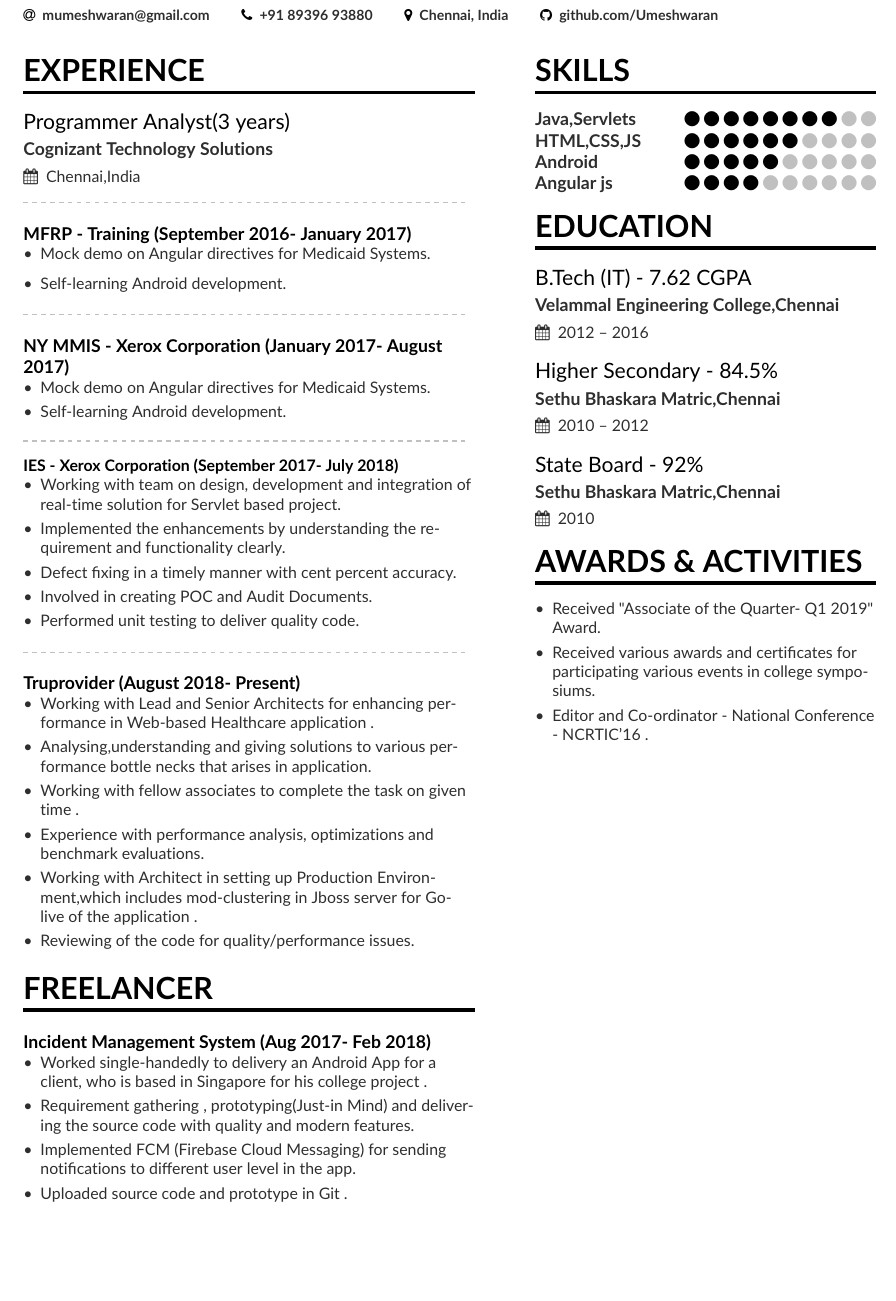
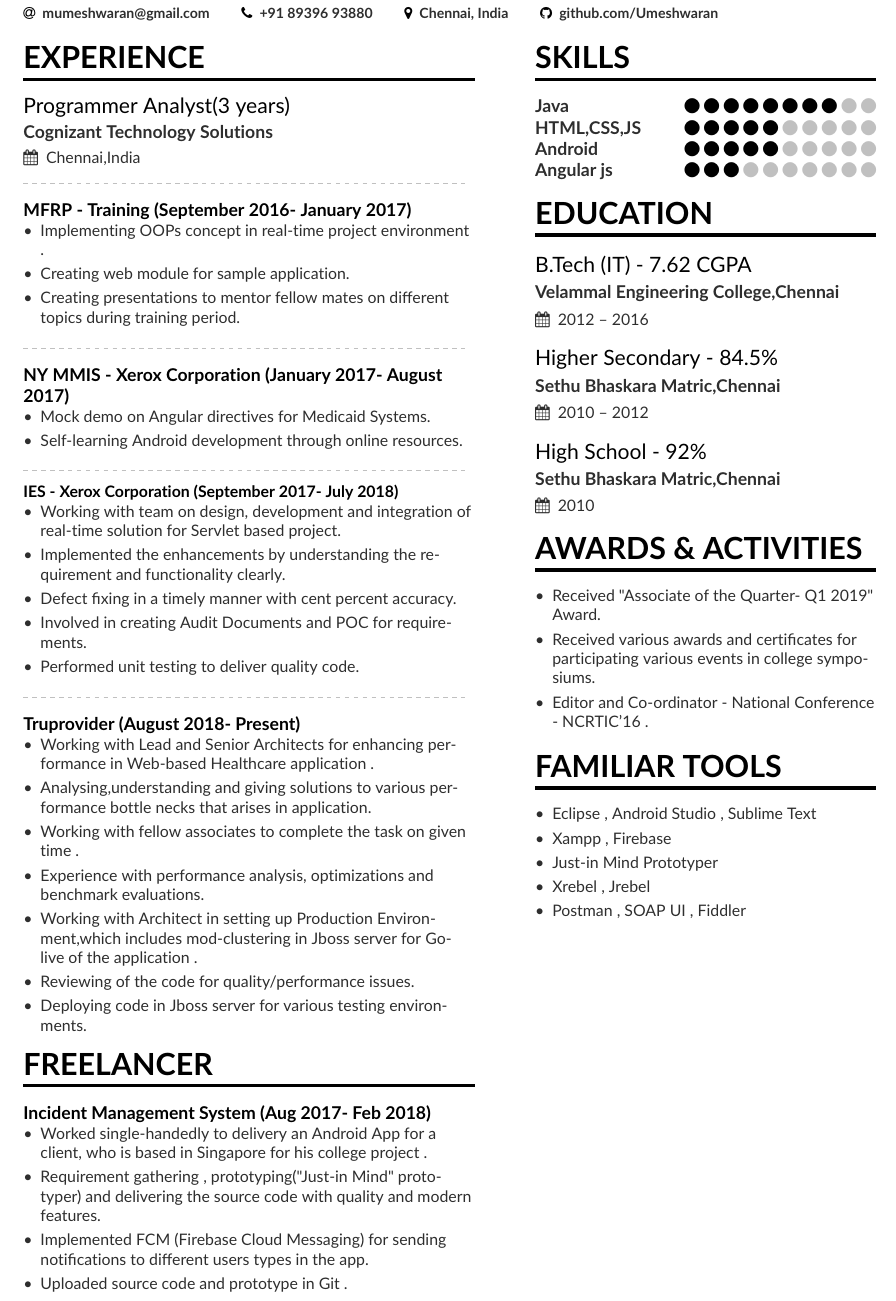
Before and after one commit to Umeshwaran/Umesh_CV, a LaTeX CV (mmayer.tex, which reads page1sidebar.tex): part of the page, cut so that both start at the same text, the shorter picture padded with empty space. Compiled offline with pdfLaTeX.

Commit message:
Update Skills and tools

```diff
--- a/mmayer.tex
+++ b/mmayer.tex
@@ -99,10 +99,11 @@
 \cvinternal{MFRP - Training (September 2016- January 2017)}
 
 \begin{itemize}
-\item Mock demo on Angular directives for Medicaid Systems.
-\smallskip
-\item Self-learning Android development.
-
+\item Implementing OOPs concept in real-time project environment .
+\small
+\item Creating web module for sample application.
+\small
+\item Creating presentations to mentor fellow mates on different topics during training period.
 \end{itemize}
 \divider
 
@@ -112,7 +113,7 @@
 \begin{itemize}
 \item Mock demo on Angular directives for Medicaid Systems.
 \small
-\item Self-learning Android development.
+\item Self-learning Android development through online resources.
 \end{itemize}
 \divider
 \small
@@ -127,7 +128,7 @@
 \small
 \item Defect fixing in a timely manner with cent percent accuracy.
 \small
-\item Involved in creating POC and Audit Documents.
+\item Involved in creating  Audit Documents and POC for requirements.
 \small
 \item Performed unit testing to deliver quality code.
 \end{itemize}
@@ -152,6 +153,8 @@
 \item Working with Architect in setting up Production Environment,which includes mod-clustering in Jboss server for Go-live of the application .
 \small
 \item Reviewing of the code for quality/performance issues.
+\small
+\item Deploying code in Jboss server for various testing environments.
 \end{itemize}
 
 %\divider
@@ -164,9 +167,9 @@
 \begin{itemize}
 \item Worked single-handedly to delivery an Android App for a client, who is based in Singapore for his college project .
 \small
-\item Requirement gathering , prototyping(Just-in Mind) and delivering the source code with quality and modern features.
+\item Requirement gathering , prototyping("Just-in Mind" prototyper) and delivering the source code with quality and modern features.
 \small
-\item Implemented FCM (Firebase Cloud Messaging) for sending notifications to different user level in the app.
+\item Implemented FCM (Firebase Cloud Messaging) for sending notifications to different users types in the app.
 \small
 \item Uploaded source code and prototype in Git .
 \end{itemize}
--- a/page1sidebar.tex
+++ b/page1sidebar.tex
@@ -1,11 +1,11 @@
 
 \cvsection{SKILLS}
 
-\cvskill{Java,Servlets}{8}
+\cvskill{Java}{8}
 %\divider
-\cvskill{HTML,CSS,JS}{6}
+\cvskill{HTML,CSS,JS}{5}
 \cvskill{Android}{5}
-\cvskill{Angular js}{4}
+\cvskill{Angular js}{3}
 
 % \divider
 %\cvskill{German}{3}
@@ -20,7 +20,7 @@
 \smallskip
 \smallskip
 \smallskip
-\cvevent{State Board - 92\% }{Sethu Bhaskara Matric,Chennai}{2010}{}
+\cvevent{High School - 92\% }{Sethu Bhaskara Matric,Chennai}{2010}{}
 % \divider
 
 \cvsection{Awards \& Activities }
@@ -31,6 +31,16 @@
     %\item Awarded with Narotam Sekhsaria Foundation Scholarship
 \end{itemize}
 
+\cvsection{Familiar Tools }
+\begin{itemize}
+    \item Eclipse , Android Studio , Sublime Text
+    \item Xampp , Firebase
+    \item Just-in Mind Prototyper
+    \item Xrebel , Jrebel
+    \item Postman , SOAP UI , Fiddler
+
+    %\item Awarded with Narotam Sekhsaria Foundation Scholarship
+\end{itemize}
 
 \iffalse
 \cvsection{Hobbies}
```
